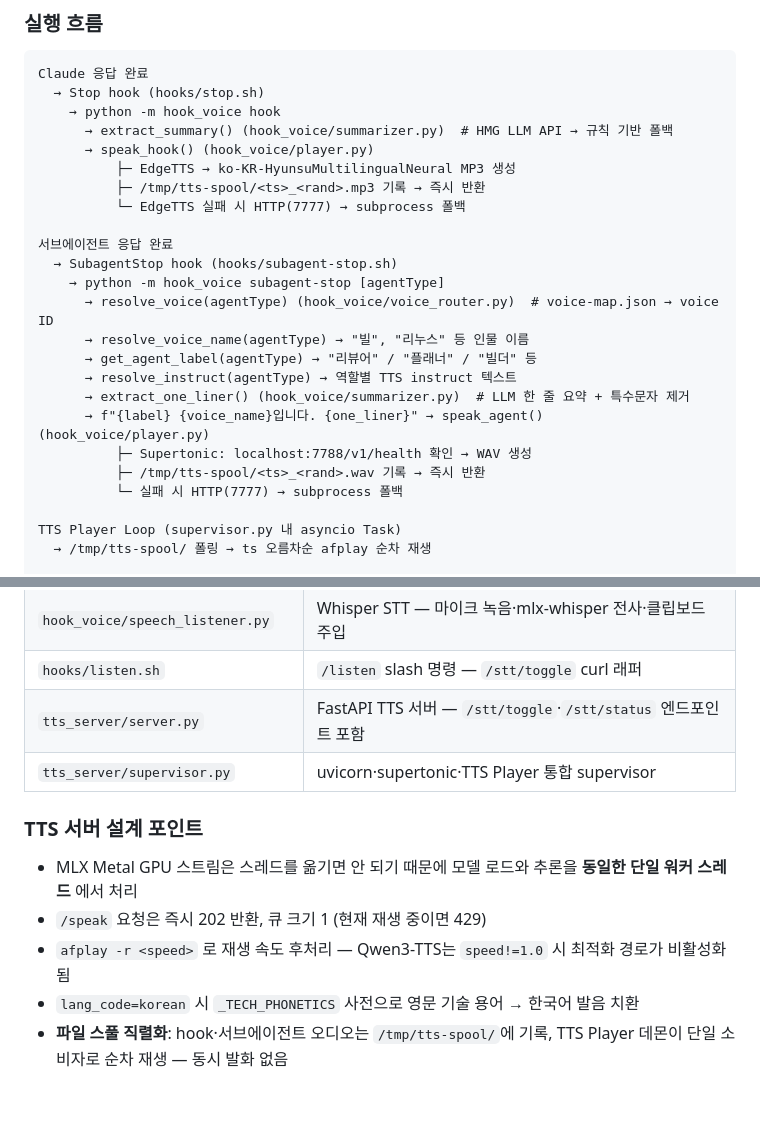
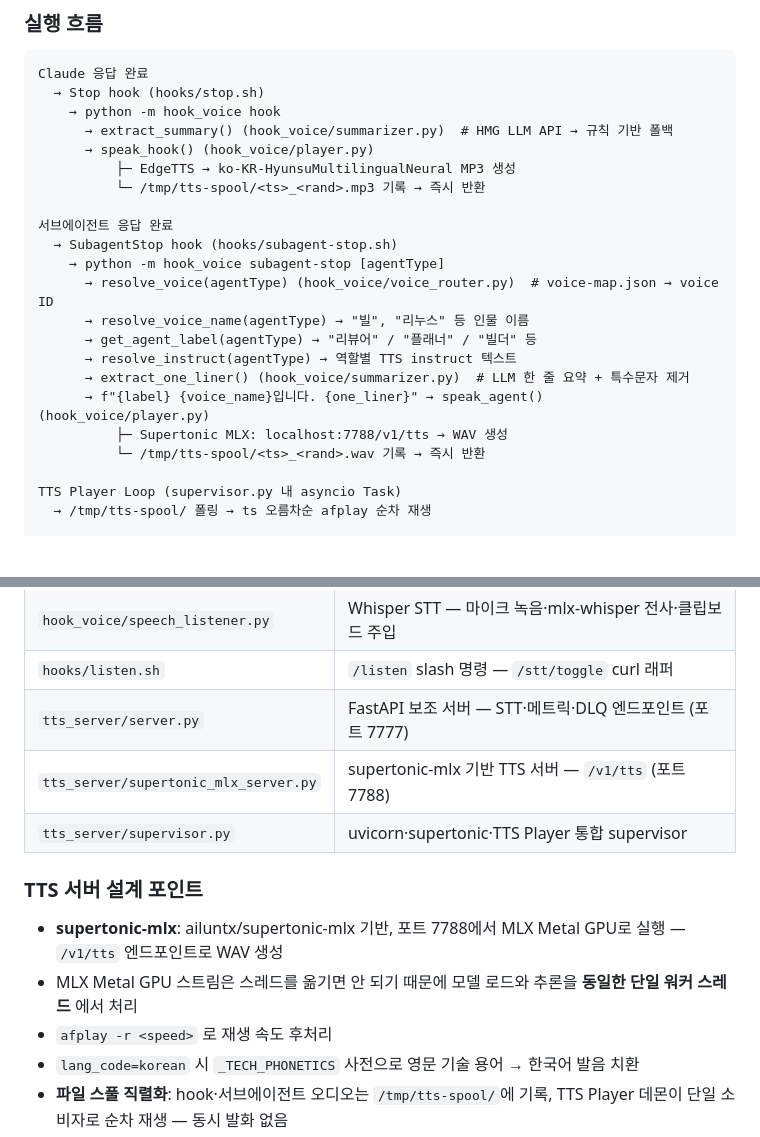
Before and after one commit to sparktype/debrief, a Markdown page: CLAUDE.md, 2 parts joined by grey strips. GitHub-like rendering; blank space fills up the shorter version.

Commit message:
docs: CLAUDE.md supertonic MLX 마이그레이션 반영
- speak_hook 폴백 설명 제거
- speak_agent Supertonic MLX /v1/tts 엔드포인트로 업데이트
- 파일별 역할 표에 supertonic_mlx_server.py 추가, server.py 설명 수정
- TTS 서버 설계 포인트에서 Qwen3-TTS 관련 설명 제거 및 supertonic-mlx 설명 추가

```diff
--- a/CLAUDE.md
+++ b/CLAUDE.md
@@ -53,8 +53,7 @@ Claude 응답 완료
       → extract_summary() (hook_voice/summarizer.py)  # HMG LLM API → 규칙 기반 폴백
       → speak_hook() (hook_voice/player.py)
           ├─ EdgeTTS → ko-KR-HyunsuMultilingualNeural MP3 생성
-          ├─ /tmp/tts-spool/<ts>_<rand>.mp3 기록 → 즉시 반환
-          └─ EdgeTTS 실패 시 HTTP(7777) → subprocess 폴백
+          └─ /tmp/tts-spool/<ts>_<rand>.mp3 기록 → 즉시 반환
 
 서브에이전트 응답 완료
   → SubagentStop hook (hooks/subagent-stop.sh)
@@ -65,9 +64,8 @@ Claude 응답 완료
       → resolve_instruct(agentType) → 역할별 TTS instruct 텍스트
       → extract_one_liner() (hook_voice/summarizer.py)  # LLM 한 줄 요약 + 특수문자 제거
       → f"{label} {voice_name}입니다. {one_liner}" → speak_agent() (hook_voice/player.py)
-          ├─ Supertonic: localhost:7788/v1/health 확인 → WAV 생성
-          ├─ /tmp/tts-spool/<ts>_<rand>.wav 기록 → 즉시 반환
-          └─ 실패 시 HTTP(7777) → subprocess 폴백
+          ├─ Supertonic MLX: localhost:7788/v1/tts → WAV 생성
+          └─ /tmp/tts-spool/<ts>_<rand>.wav 기록 → 즉시 반환
 
 TTS Player Loop (supervisor.py 내 asyncio Task)
   → /tmp/tts-spool/ 폴링 → ts 오름차순 afplay 순차 재생
@@ -103,14 +101,15 @@ Whisper STT 음성 입력 (stt.enabled=true 시)
 | `hook_voice/hook_handlers.py` | 각 subcommand 구현 함수 |
 | `hook_voice/speech_listener.py` | Whisper STT — 마이크 녹음·mlx-whisper 전사·클립보드 주입 |
 | `hooks/listen.sh` | `/listen` slash 명령 — `/stt/toggle` curl 래퍼 |
-| `tts_server/server.py` | FastAPI TTS 서버 — `/stt/toggle`·`/stt/status` 엔드포인트 포함 |
+| `tts_server/server.py` | FastAPI 보조 서버 — STT·메트릭·DLQ 엔드포인트 (포트 7777) |
+| `tts_server/supertonic_mlx_server.py` | supertonic-mlx 기반 TTS 서버 — `/v1/tts` (포트 7788) |
 | `tts_server/supervisor.py` | uvicorn·supertonic·TTS Player 통합 supervisor |
 
 ### TTS 서버 설계 포인트
 
+- **supertonic-mlx**: ailuntx/supertonic-mlx 기반, 포트 7788에서 MLX Metal GPU로 실행 — `/v1/tts` 엔드포인트로 WAV 생성
 - MLX Metal GPU 스트림은 스레드를 옮기면 안 되기 때문에 모델 로드와 추론을 **동일한 단일 워커 스레드** 에서 처리
-- `/speak` 요청은 즉시 202 반환, 큐 크기 1 (현재 재생 중이면 429)
-- `afplay -r <speed>` 로 재생 속도 후처리 — Qwen3-TTS는 `speed!=1.0` 시 최적화 경로가 비활성화됨
+- `afplay -r <speed>` 로 재생 속도 후처리
 - `lang_code=korean` 시 `_TECH_PHONETICS` 사전으로 영문 기술 용어 → 한국어 발음 치환
 - **파일 스풀 직렬화**: hook·서브에이전트 오디오는 `/tmp/tts-spool/`에 기록, TTS Player 데몬이 단일 소비자로 순차 재생 — 동시 발화 없음
 - 서브에이전트 발화: `f"{role} {voice_name}입니다. {one_liner}"` 형식 (예: "리뷰어 빌입니다."), `sanitize_for_speech()`로 특수문자·유니코드 기호 제거
```
